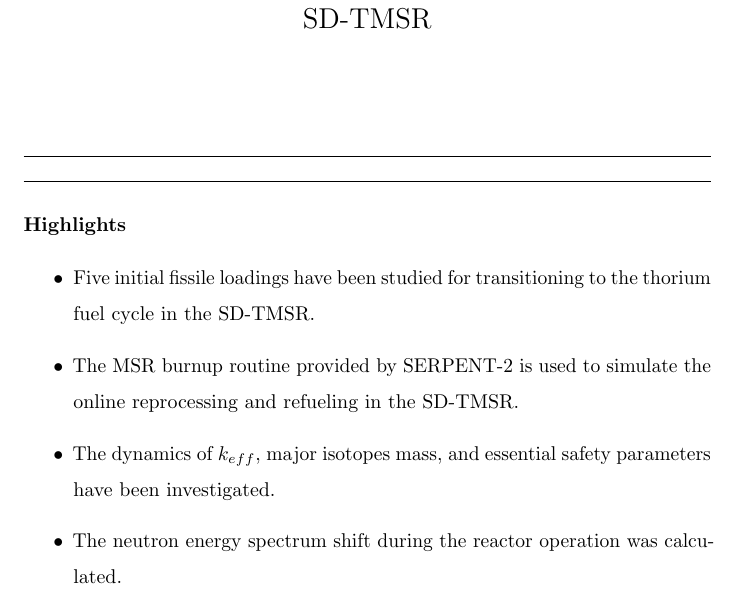
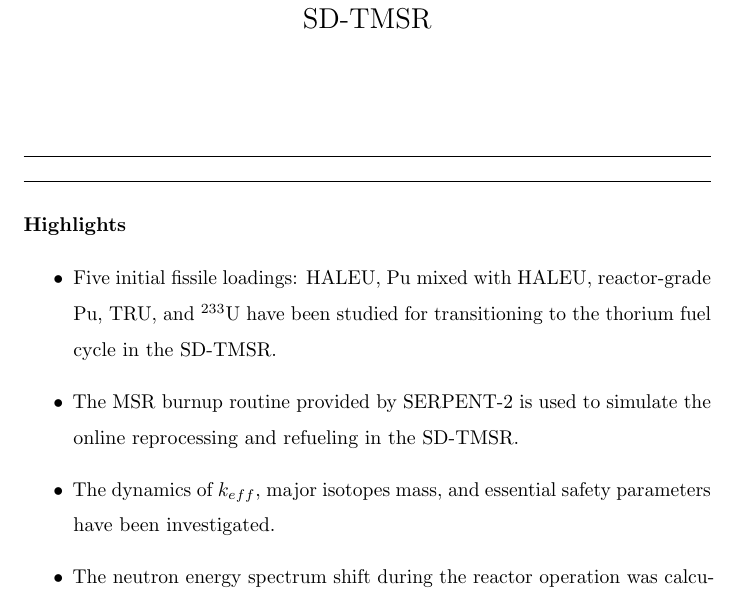
Before and after one commit to arfc/2019-ashraf-rykhl-mox-sdtmsr, a LaTeX paper (paper/highlights/highlights.tex): part of the page, cut so that both start at the same text. Compiled offline with pdfLaTeX.

Commit message:
Highlights and minor changes after Andrei's review

```diff
--- a/paper/highlights/highlights.tex
+++ b/paper/highlights/highlights.tex
@@ -50,7 +50,7 @@
 \end{frontmatter}
 \section*{Highlights}
 \begin{itemize}
-	\item Five initial fissile loadings have been studied for transitioning to the thorium fuel cycle in the SD-TMSR.
+	\item Five initial fissile loadings: HALEU, Pu mixed with HALEU, reactor-grade Pu, TRU, and $^{233}$U have been studied for transitioning to the thorium fuel cycle in the SD-TMSR.
 	\item The MSR burnup routine provided by SERPENT-2 is used to simulate the online reprocessing and refueling in the SD-TMSR.
 	\item The dynamics of $k_{eff}$, major isotopes mass, and essential safety parameters have been investigated.
 	\item The neutron energy spectrum shift during the reactor operation was calculated.
```
